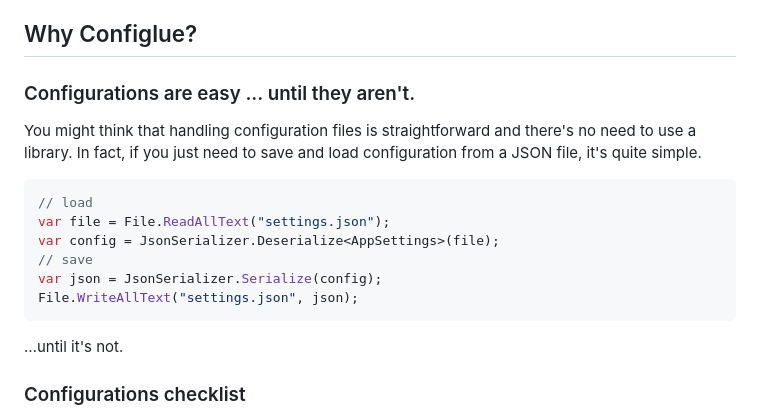
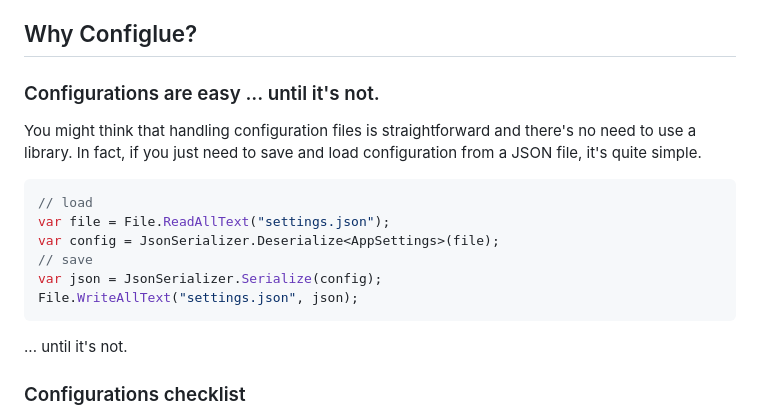
Before and after one commit to arika0093/Configlue, a Markdown page: README.md, the part around the change. GitHub-like rendering.

Commit message:
docs: correct phrasing in the README for clarity

````diff
--- a/README.md
+++ b/README.md
@@ -5,7 +5,7 @@
 Configlue is a .NET library that handles tedious configuration management for you.
 
 ## Why Configlue?
-### Configurations are easy ... until they aren't.
+### Configurations are easy ... until it's not.
 
 You might think that handling configuration files is straightforward and there's no need to use a library.
 In fact, if you just need to save and load configuration from a JSON file, it's quite simple.
@@ -19,7 +19,7 @@ var json = JsonSerializer.Serialize(config);
 File.WriteAllText("settings.json", json);
 ```
 
-…until it's not.
+... until it's not.
 
 ### Configurations checklist
 
````
